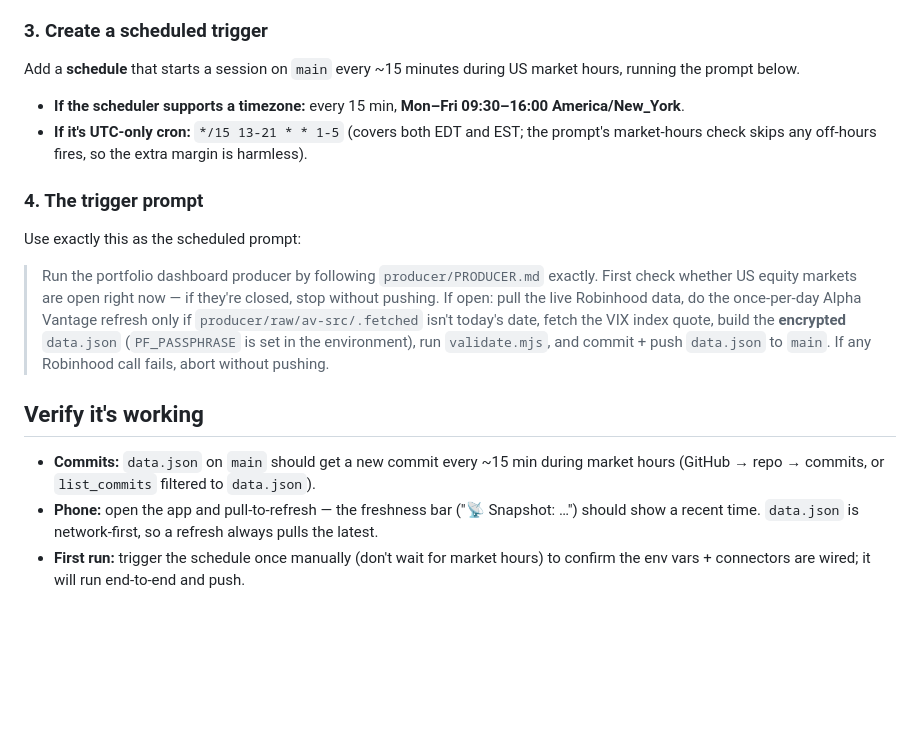
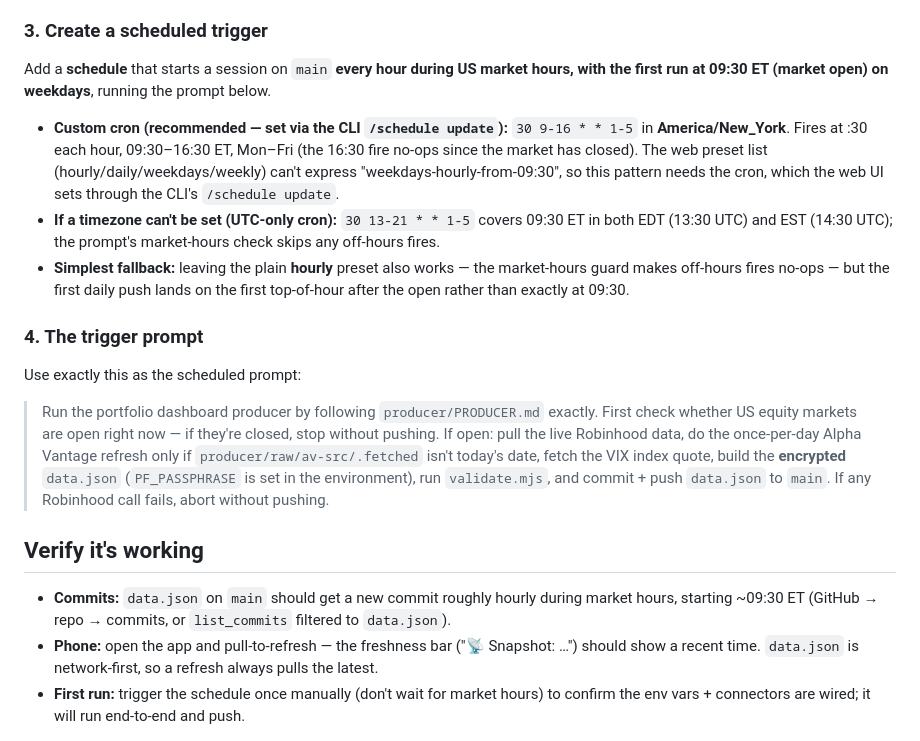
Before and after one commit to mcdermottj639/portfolio-dashboard, a Markdown page: producer/SCHEDULING.md, the part around the change. Rendered like a GitHub page; blank space fills up the shorter version.

Commit message:
Scheduling: hourly during market hours, first run 09:30 ET weekdays (#40)
Recommends cron 30 9-16 * * 1-5 (America/New_York) for the producer routine —
hourly at :30 from market open, Mon-Fri — replacing the prior every-15-min guidance.


Claude-Session: https://claude.ai/code/session_01KLi5FJpLGp8NESNdCg7pRz

Co-authored-by: Claude <noreply@anthropic.com>

```diff
--- a/producer/SCHEDULING.md
+++ b/producer/SCHEDULING.md
@@ -28,12 +28,19 @@ Make sure the environment has the **Robinhood** and **Alpha Vantage** MCP connec
 macro/fundamentals sections degrade to "—" (everything else still works).
 
 ### 3. Create a scheduled trigger
-Add a **schedule** that starts a session on `main` every ~15 minutes during US market hours,
-running the prompt below.
+Add a **schedule** that starts a session on `main` **every hour during US market hours, with the
+first run at 09:30 ET (market open) on weekdays**, running the prompt below.
 
-- **If the scheduler supports a timezone:** every 15 min, **Mon–Fri 09:30–16:00 America/New_York**.
-- **If it's UTC-only cron:** `*/15 13-21 * * 1-5` (covers both EDT and EST; the prompt's
-  market-hours check skips any off-hours fires, so the extra margin is harmless).
+- **Custom cron (recommended — set via the CLI `/schedule update`):** `30 9-16 * * 1-5` in
+  **America/New_York**. Fires at :30 each hour, 09:30–16:30 ET, Mon–Fri (the 16:30 fire no-ops
+  since the market has closed). The web preset list (hourly/daily/weekdays/weekly) can't express
+  "weekdays-hourly-from-09:30", so this pattern needs the cron, which the web UI sets through the
+  CLI's `/schedule update`.
+- **If a timezone can't be set (UTC-only cron):** `30 13-21 * * 1-5` covers 09:30 ET in both EDT
+  (13:30 UTC) and EST (14:30 UTC); the prompt's market-hours check skips any off-hours fires.
+- **Simplest fallback:** leaving the plain **hourly** preset also works — the market-hours guard
+  makes off-hours fires no-ops — but the first daily push lands on the first top-of-hour after the
+  open rather than exactly at 09:30.
 
 ### 4. The trigger prompt
 Use exactly this as the scheduled prompt:
@@ -46,8 +53,8 @@ Use exactly this as the scheduled prompt:
 > commit + push `data.json` to `main`. If any Robinhood call fails, abort without pushing.
 
 ## Verify it's working
-- **Commits:** `data.json` on `main` should get a new commit every ~15 min during market hours
-  (GitHub → repo → commits, or `list_commits` filtered to `data.json`).
+- **Commits:** `data.json` on `main` should get a new commit roughly hourly during market hours,
+  starting ~09:30 ET (GitHub → repo → commits, or `list_commits` filtered to `data.json`).
 - **Phone:** open the app and pull-to-refresh — the freshness bar ("📡 Snapshot: …") should show
   a recent time. `data.json` is network-first, so a refresh always pulls the latest.
 - **First run:** trigger the schedule once manually (don't wait for market hours) to confirm the
```
